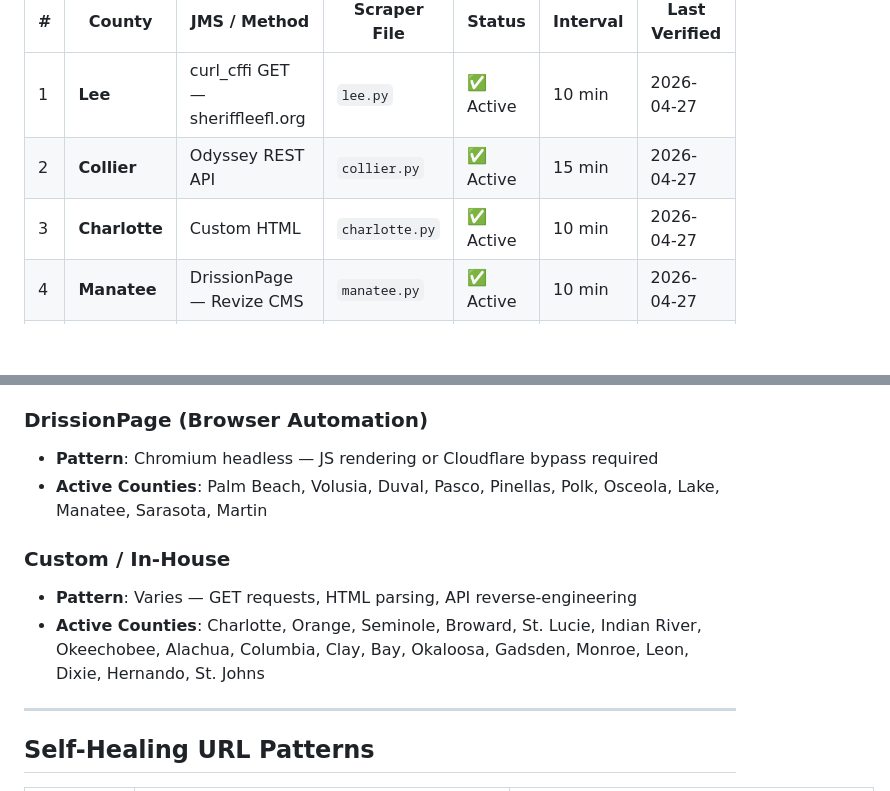
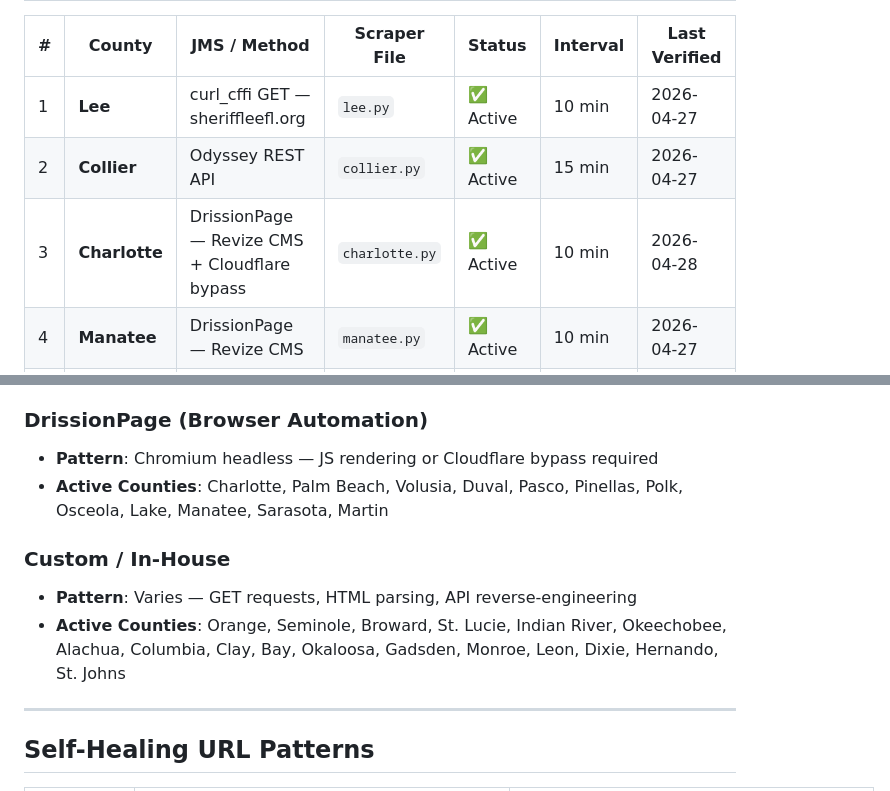
Before and after one commit to Shamrock2245/shamrock-leads, a Markdown page: docs/COUNTY_REGISTRY.md, 2 parts joined by grey strips. GitHub-like rendering; blank space fills up the shorter version.

Commit message:
docs: session retrospective — update KB + registry
- scraper-debugger KB: +6 new entries (Charlotte ×3, Hendry, Osceola, Collier)
- COUNTY_REGISTRY: Charlotte reclassified Custom → DrissionPage/Revize CMS
- COUNTY_REGISTRY: Last Updated → 2026-04-28
- Charlotte JMS method updated to 'DrissionPage — Revize CMS + Cloudflare bypass'

```diff
--- a/docs/COUNTY_REGISTRY.md
+++ b/docs/COUNTY_REGISTRY.md
@@ -20,7 +20,7 @@
 |---|--------|-------------|--------------|--------|----------|---------------|
 | 1 | **Lee** | curl_cffi GET — sheriffleefl.org | `lee.py` | ✅ Active | 10 min | 2026-04-27 |
 | 2 | **Collier** | Odyssey REST API | `collier.py` | ✅ Active | 15 min | 2026-04-27 |
-| 3 | **Charlotte** | Custom HTML | `charlotte.py` | ✅ Active | 10 min | 2026-04-27 |
+| 3 | **Charlotte** | DrissionPage — Revize CMS + Cloudflare bypass | `charlotte.py` | ✅ Active | 10 min | 2026-04-28 |
 | 4 | **Manatee** | DrissionPage — Revize CMS | `manatee.py` | ✅ Active | 10 min | 2026-04-27 |
 | 5 | **Sarasota** | DrissionPage — Revize CMS | `sarasota.py` | ✅ Active | 10 min | 2026-04-27 |
 | 6 | **DeSoto** | JailTracker | `desoto.py` | ✅ Active | 60 min | 2026-04-27 |
@@ -188,11 +188,11 @@ Approach:   Download GeoJSON/CSV snapshot, diff vs last snapshot, ingest new boo
 
 ### DrissionPage (Browser Automation)
 - **Pattern**: Chromium headless — JS rendering or Cloudflare bypass required
-- **Active Counties**: Palm Beach, Volusia, Duval, Pasco, Pinellas, Polk, Osceola, Lake, Manatee, Sarasota, Martin
+- **Active Counties**: Charlotte, Palm Beach, Volusia, Duval, Pasco, Pinellas, Polk, Osceola, Lake, Manatee, Sarasota, Martin
 
 ### Custom / In-House
 - **Pattern**: Varies — GET requests, HTML parsing, API reverse-engineering
-- **Active Counties**: Charlotte, Orange, Seminole, Broward, St. Lucie, Indian River, Okeechobee, Alachua, Columbia, Clay, Bay, Okaloosa, Gadsden, Monroe, Leon, Dixie, Hernando, St. Johns
+- **Active Counties**: Orange, Seminole, Broward, St. Lucie, Indian River, Okeechobee, Alachua, Columbia, Clay, Bay, Okaloosa, Gadsden, Monroe, Leon, Dixie, Hernando, St. Johns
 
 ---
 
```
Also changed, not shown: other parts of docs/COUNTY_REGISTRY.md (+1 -1 lines), 1 other file.
